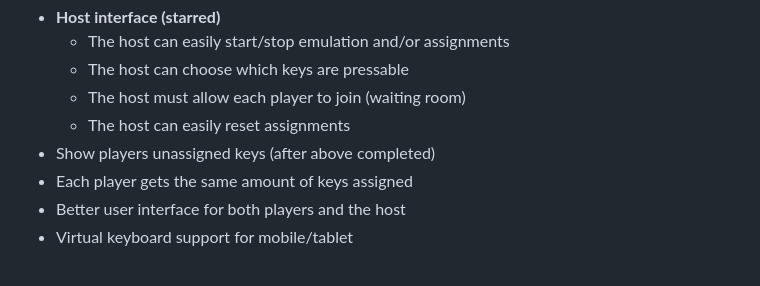
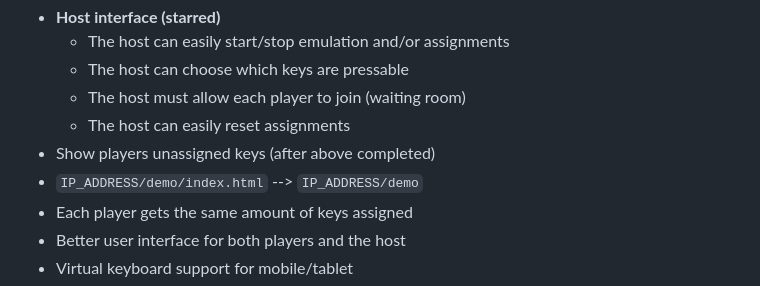
Before and after one commit to tinkerer9/collaborativekeys, a Markdown page: README.md, the part around the change. GitHub-like rendering.

Commit message:
More features in Readme

```diff
--- a/README.md
+++ b/README.md
@@ -98,6 +98,7 @@ Here are a few we might want to add later:
     - The host must allow each player to join (waiting room)
     - The host can easily reset assignments
 - Show players unassigned keys (after above completed)
+- `IP_ADDRESS/demo/index.html` --> `IP_ADDRESS/demo`
 - Each player gets the same amount of keys assigned
 - Better user interface for both players and the host
 - Virtual keyboard support for mobile/tablet
```
